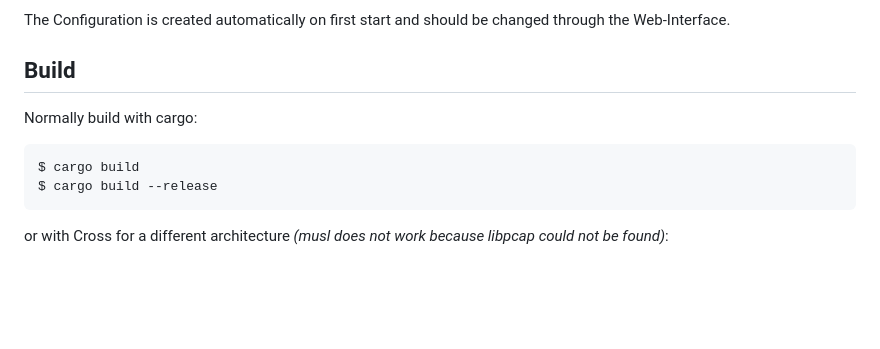
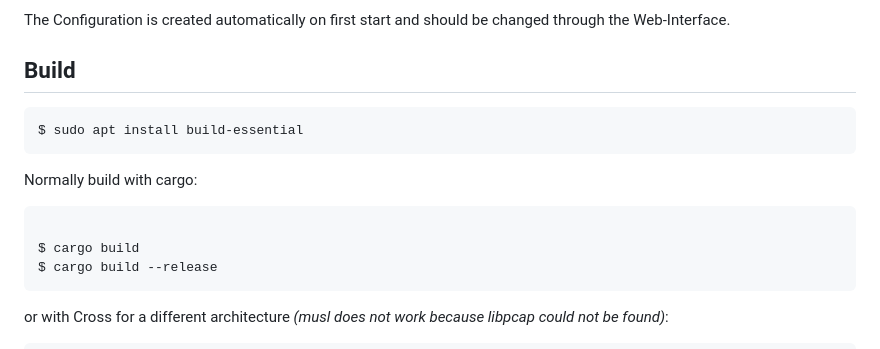
Before and after one commit to ITSGmbH/NetworkDiscover, a Markdown page: README.md, the part around the change. GitHub-like rendering; blank space fills up the shorter version.

````diff
--- a/README.md
+++ b/README.md
@@ -188,10 +188,14 @@ The Configuration is created automatically on first start and should be changed
 
 
 ## Build
+```
+$ sudo apt install build-essential
+```
 
 Normally build with cargo:
 
 ```
+
 $ cargo build
 $ cargo build --release
 ```
````
